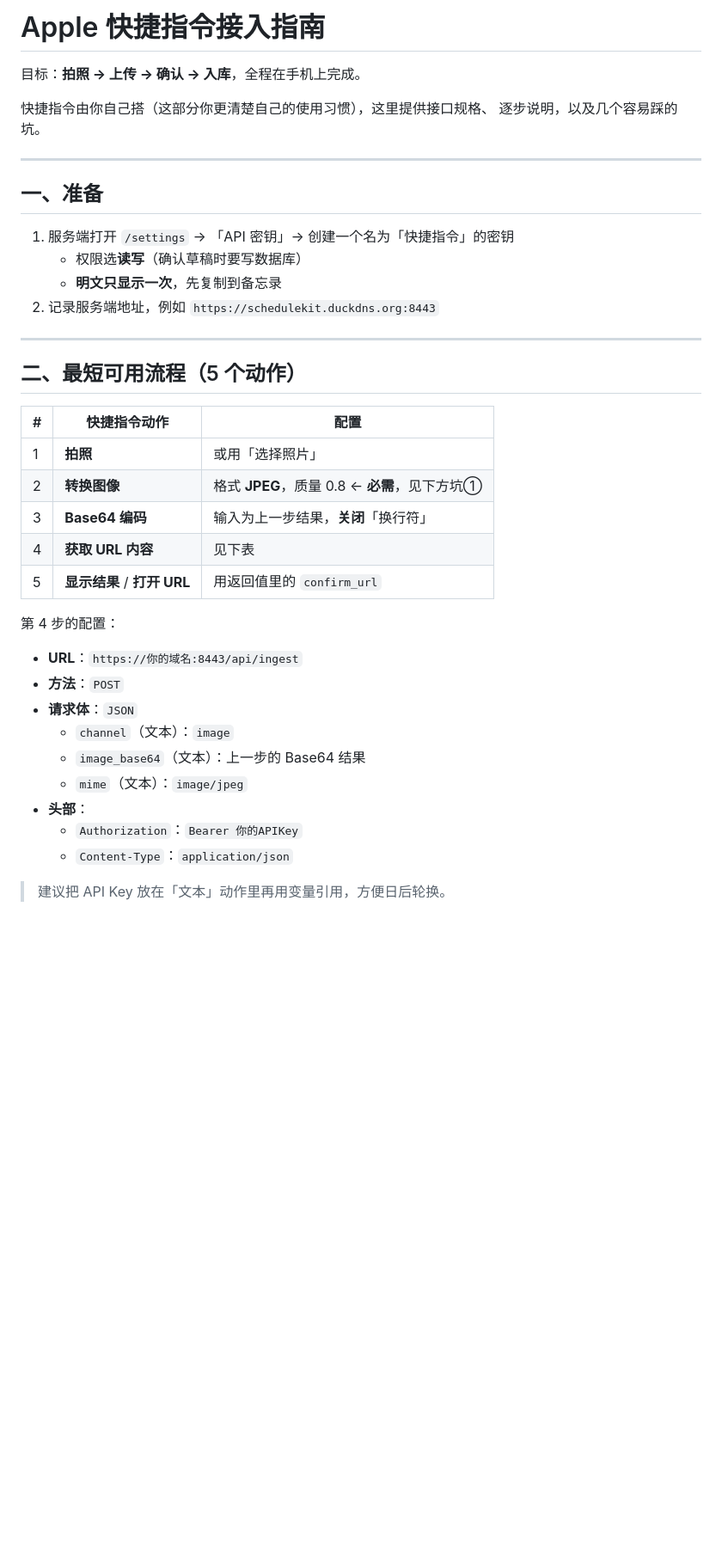
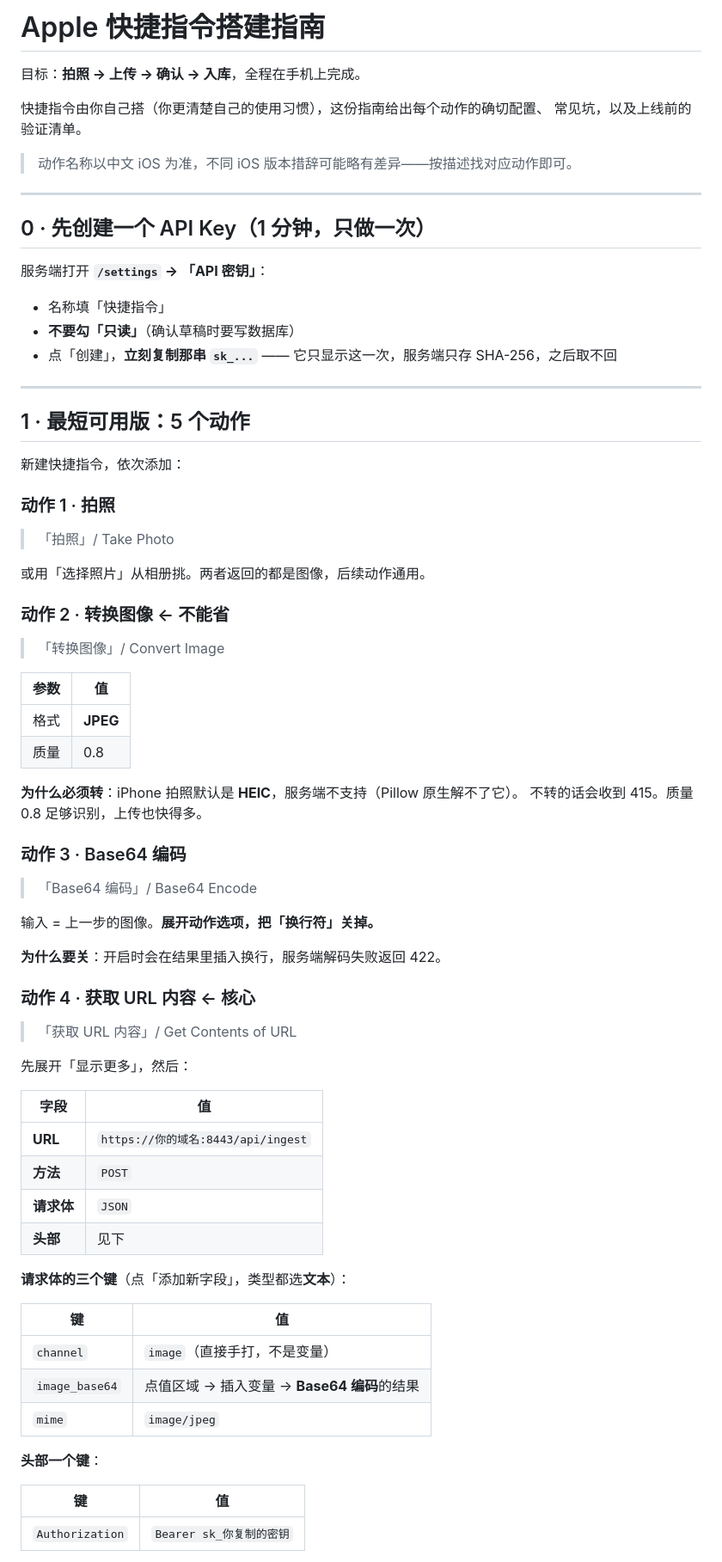
Before and after one commit to yihaosirius/schedule_kit, a Markdown page: docs/shortcuts.md, the part around one of its changes. Shown at 86% size. GitHub-like rendering; blank space fills up the shorter version.

```diff
--- a/docs/shortcuts.md
+++ b/docs/shortcuts.md
@@ -1,41 +1,74 @@
-# Apple 快捷指令接入指南
+# Apple 快捷指令搭建指南
 
 目标：**拍照 → 上传 → 确认 → 入库**，全程在手机上完成。
 
-快捷指令由你自己搭（这部分你更清楚自己的使用习惯），这里提供接口规格、
-逐步说明，以及几个容易踩的坑。
+快捷指令由你自己搭（你更清楚自己的使用习惯），这份指南给出每个动作的确切配置、
+常见坑，以及上线前的验证清单。
+
+> 动作名称以中文 iOS 为准，不同 iOS 版本措辞可能略有差异——按描述找对应动作即可。
 
 ---
 
-## 一、准备
+## 0 · 先创建一个 API Key（1 分钟，只做一次）
 
-1. 服务端打开 `/settings` → 「API 密钥」→ 创建一个名为「快捷指令」的密钥
-   - 权限选**读写**（确认草稿时要写数据库）
-   - **明文只显示一次**，先复制到备忘录
-2. 记录服务端地址，例如 `https://schedulekit.duckdns.org:8443`
+服务端打开 **`/settings` → 「API 密钥」**：
+
+- 名称填「快捷指令」
+- **不要勾「只读」**（确认草稿时要写数据库）
+- 点「创建」，**立刻复制那串 `sk_...`** —— 它只显示这一次，服务端只存 SHA-256，之后取不回
 
 ---
 
-## 二、最短可用流程（5 个动作）
+## 1 · 最短可用版：5 个动作
 
-| # | 快捷指令动作 | 配置 |
-|---|---|---|
-| 1 | **拍照** | 或用「选择照片」 |
-| 2 | **转换图像** | 格式 **JPEG**，质量 0.8 ← **必需**，见下方坑① |
-| 3 | **Base64 编码** | 输入为上一步结果，**关闭**「换行符」 |
-| 4 | **获取 URL 内容** | 见下表 |
-| 5 | **显示结果** / **打开 URL** | 用返回值里的 `confirm_url` |
+新建快捷指令，依次添加：
 
-第 4 步的配置：
+### 动作 1 · 拍照
+> 「拍照」/ Take Photo
 
-- **URL**：`https://你的域名:8443/api/ingest`
-- **方法**：`POST`
-- **请求体**：`JSON`
-  - `channel`（文本）：`image`
-  - `image_base64`（文本）：上一步的 Base64 结果
-  - `mime`（文本）：`image/jpeg`
-- **头部**：
-  - `Authorization`：`Bearer 你的APIKey`
-  - `Content-Type`：`application/json`
+或用「选择照片」从相册挑。两者返回的都是图像，后续动作通用。
 
-> 建议把 API Key 放在「文本」动作里再用变量引用，方便日后轮换。
+### 动作 2 · 转换图像 ← **不能省**
+> 「转换图像」/ Convert Image
+
+| 参数 | 值 |
+|---|---|
+| 格式 | **JPEG** |
+| 质量 | 0.8 |
+
+**为什么必须转**：iPhone 拍照默认是 **HEIC**，服务端不支持（Pillow 原生解不了它）。
+不转的话会收到 415。质量 0.8 足够识别，上传也快得多。
+
+### 动作 3 · Base64 编码
+> 「Base64 编码」/ Base64 Encode
+
+输入 = 上一步的图像。**展开动作选项，把「换行符」关掉。**
+
+**为什么要关**：开启时会在结果里插入换行，服务端解码失败返回 422。
+
+### 动作 4 · 获取 URL 内容 ← 核心
+> 「获取 URL 内容」/ Get Contents of URL
+
+先展开「显示更多」，然后：
+
+| 字段 | 值 |
+|---|---|
+| **URL** | `https://你的域名:8443/api/ingest` |
+| **方法** | `POST` |
+| **请求体** | `JSON` |
+| **头部** | 见下 |
+
+**请求体的三个键**（点「添加新字段」，类型都选**文本**）：
+
+| 键 | 值 |
+|---|---|
+| `channel` | `image`（直接手打，不是变量） |
+| `image_base64` | 点值区域 → 插入变量 → **Base64 编码**的结果 |
+| `mime` | `image/jpeg` |
+
+**头部一个键**：
+
+| 键 | 值 |
+|---|---|
+| `Authorization` | `Bearer sk_你复制的密钥` |
+
```
Also changed, not shown: other parts of docs/shortcuts.md (+149 -78 lines).
